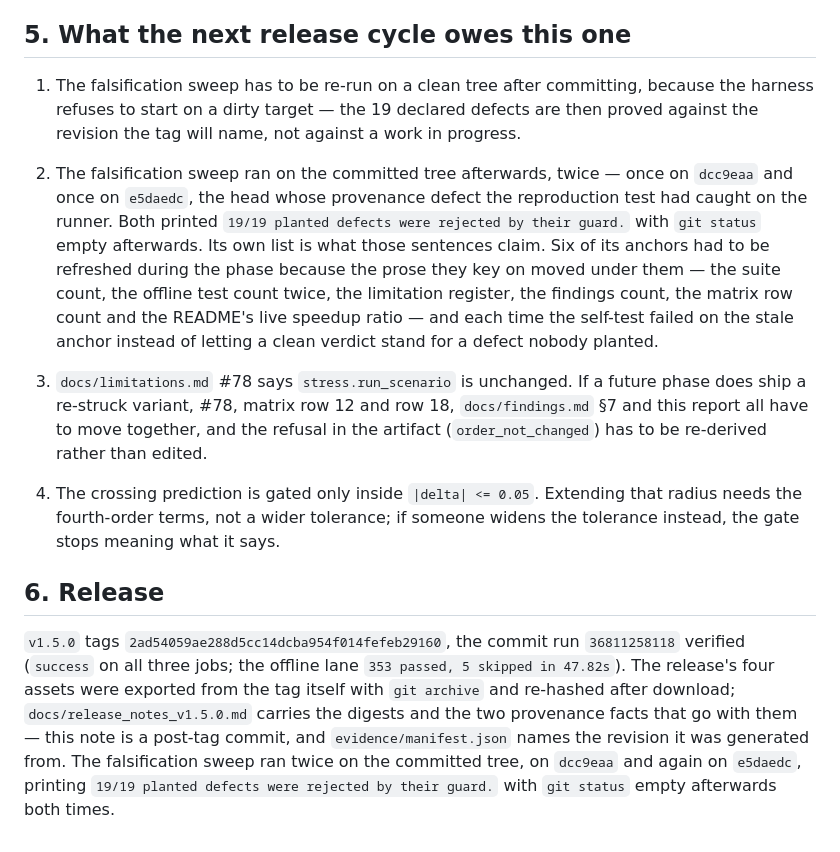
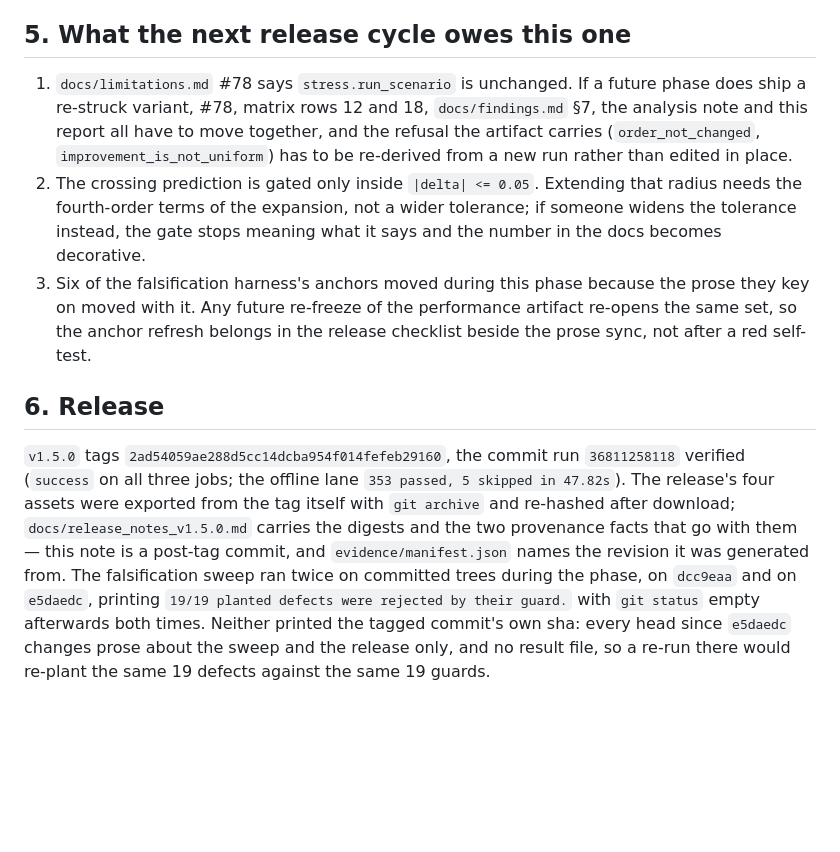
Before and after one commit to Jackxiaozhiren/quantrisk-plus-plus, a Markdown page: docs/phase_reports/phase-15-restrike-gamma.md, the part around the change. Drawn GitHub-style; blank space fills up the shorter version.

Commit message:
Phase 15: stop listing a discharged duty as owed, and date the sweep's heads

```diff
--- a/docs/phase_reports/phase-15-restrike-gamma.md
+++ b/docs/phase_reports/phase-15-restrike-gamma.md
@@ -123,25 +123,16 @@ numbers, which is now part of the release checklist below.
 
 ## 5. What the next release cycle owes this one
 
-1. The falsification sweep has to be re-run on a clean tree after committing, because the harness
-   refuses to start on a dirty target — the 19 declared defects are then proved against the revision
-   the tag will name, not against a work in progress.
-2. The falsification sweep ran on the committed tree afterwards, twice — once on `dcc9eaa` and once on
-   `e5daedc`, the head whose provenance defect the reproduction test had caught on the runner. Both
-   printed `19/19 planted defects were rejected by their guard.` with `git status` empty afterwards. Its
-   own list is what those sentences claim. Six of its anchors had to be refreshed during the phase
-   because the prose they key on moved under them — the suite count, the offline test count twice, the
-   limitation register, the findings count, the matrix row count and the README's live speedup ratio —
-   and each time the self-test failed on the stale anchor instead of letting a clean verdict stand for
-   a defect nobody planted.
-
-3. `docs/limitations.md` #78 says `stress.run_scenario` is unchanged. If a future phase does ship a
-   re-struck variant, #78, matrix row 12 and row 18, `docs/findings.md` §7 and this report all have to
-   move together, and the refusal in the artifact (`order_not_changed`) has to be re-derived rather
-   than edited.
-4. The crossing prediction is gated only inside `|delta| <= 0.05`. Extending that radius needs the
-   fourth-order terms, not a wider tolerance; if someone widens the tolerance instead, the gate stops
-   meaning what it says.
+1. `docs/limitations.md` #78 says `stress.run_scenario` is unchanged. If a future phase does ship a
+   re-struck variant, #78, matrix rows 12 and 18, `docs/findings.md` §7, the analysis note and this
+   report all have to move together, and the refusal the artifact carries (`order_not_changed`,
+   `improvement_is_not_uniform`) has to be re-derived from a new run rather than edited in place.
+2. The crossing prediction is gated only inside `|delta| <= 0.05`. Extending that radius needs the
+   fourth-order terms of the expansion, not a wider tolerance; if someone widens the tolerance
+   instead, the gate stops meaning what it says and the number in the docs becomes decorative.
+3. Six of the falsification harness's anchors moved during this phase because the prose they key on
+   moved with it. Any future re-freeze of the performance artifact re-opens the same set, so the
+   anchor refresh belongs in the release checklist beside the prose sync, not after a red self-test.
 
 ## 6. Release
 
@@ -150,5 +141,8 @@ numbers, which is now part of the release checklist below.
 assets were exported from the tag itself with `git archive` and re-hashed after download;
 `docs/release_notes_v1.5.0.md` carries the digests and the two provenance facts that go with them — this
 note is a post-tag commit, and `evidence/manifest.json` names the revision it was generated from. The
-falsification sweep ran twice on the committed tree, on `dcc9eaa` and again on `e5daedc`, printing
-`19/19 planted defects were rejected by their guard.` with `git status` empty afterwards both times.
+falsification sweep ran twice on committed trees during the phase, on `dcc9eaa` and on `e5daedc`,
+printing `19/19 planted defects were rejected by their guard.` with `git status` empty afterwards
+both times. Neither printed the tagged commit's own sha: every head since `e5daedc` changes prose
+about the sweep and the release only, and no result file, so a re-run there would re-plant the same
+19 defects against the same 19 guards.
```
